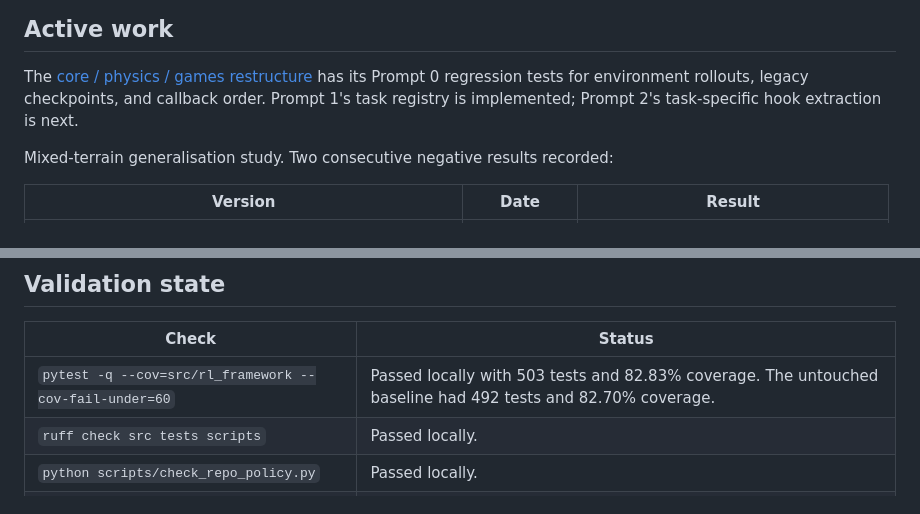
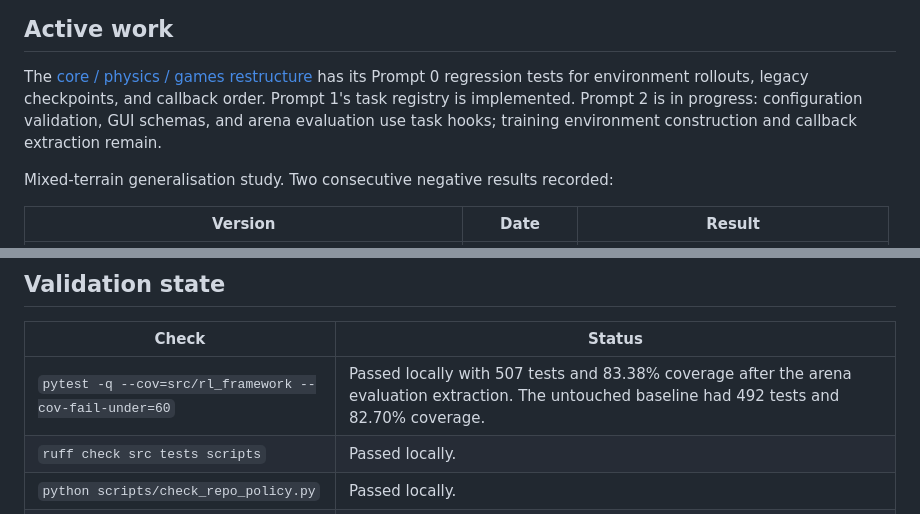
Before and after one commit to sparktron/MLenvironment, a Markdown page: docs/STATUS.md, 2 parts joined by grey strips. Rendered like a GitHub page.

Commit message:
Record restructure phase progress

```diff
--- a/docs/STATUS.md
+++ b/docs/STATUS.md
@@ -29,8 +29,9 @@ experiment configs through one CLI, with a Flask GUI for experiment management.
 
 The [core / physics / games restructure](plans/2026-11-12-core-physics-games-restructure.md)
 has its Prompt 0 regression tests for environment rollouts, legacy checkpoints,
-and callback order. Prompt 1's task registry is implemented; Prompt 2's
-task-specific hook extraction is next.
+and callback order. Prompt 1's task registry is implemented. Prompt 2 is in
+progress: configuration validation, GUI schemas, and arena evaluation use task
+hooks; training environment construction and callback extraction remain.
 
 Mixed-terrain generalisation study. Two consecutive negative results recorded:
 
@@ -74,7 +75,7 @@ None identified from repository evidence.
 
 | Check | Status |
 |---|---|
-| `pytest -q --cov=src/rl_framework --cov-fail-under=60` | Passed locally with 503 tests and 82.83% coverage. The untouched baseline had 492 tests and 82.70% coverage. |
+| `pytest -q --cov=src/rl_framework --cov-fail-under=60` | Passed locally with 507 tests and 83.38% coverage after the arena evaluation extraction. The untouched baseline had 492 tests and 82.70% coverage. |
 | `ruff check src tests scripts` | Passed locally. |
 | `python scripts/check_repo_policy.py` | Passed locally. |
 | `mypy src --ignore-missing-imports` | Runs in CI, **non-blocking**. |
```
